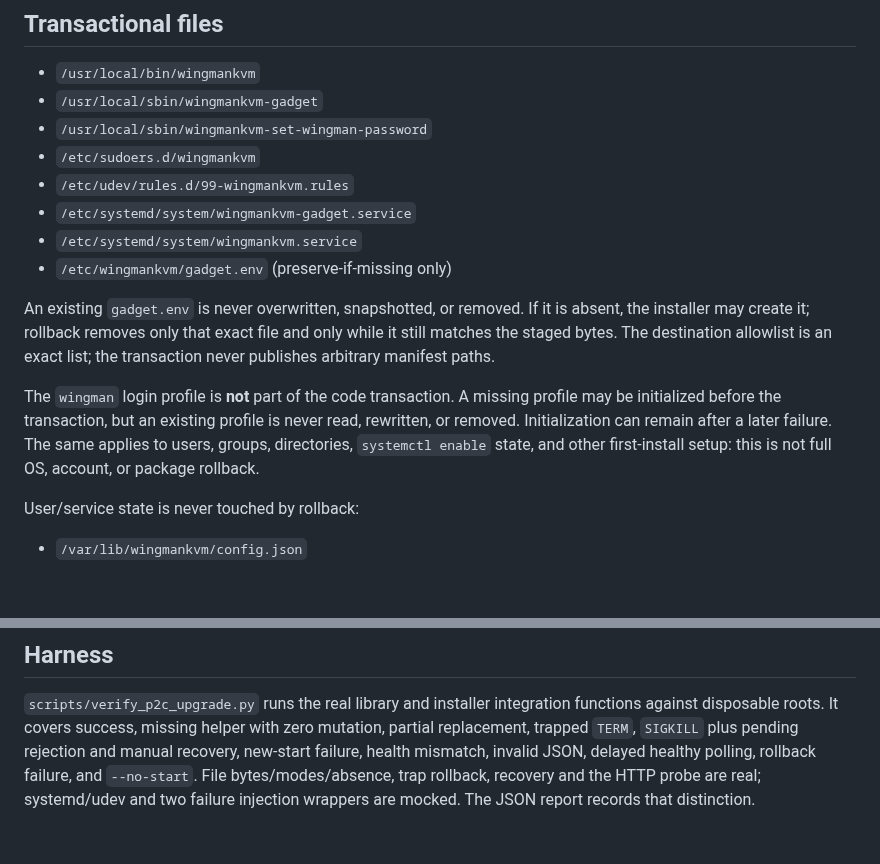
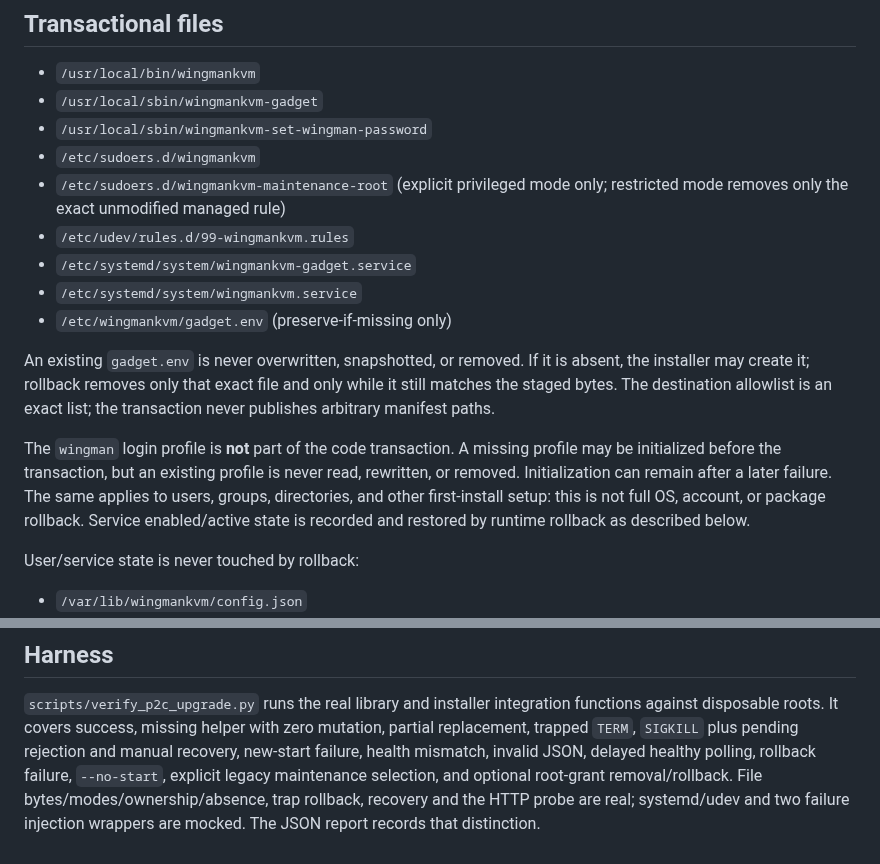
Before and after one commit to XiNian-dada/WingmanKVM, a Markdown page: docs/UPGRADE_RECOVERY.md, 2 parts joined by grey strips. Rendered like a GitHub page; blank space fills up the shorter version.

Commit message:
docs: clarify maintenance policy and runtime rollback coverage

```diff
--- a/docs/UPGRADE_RECOVERY.md
+++ b/docs/UPGRADE_RECOVERY.md
@@ -9,6 +9,8 @@ All deployment sources are read and validated before any managed file changes.
 - `/usr/local/sbin/wingmankvm-gadget`
 - `/usr/local/sbin/wingmankvm-set-wingman-password`
 - `/etc/sudoers.d/wingmankvm`
+- `/etc/sudoers.d/wingmankvm-maintenance-root` (explicit privileged mode only;
+  restricted mode removes only the exact unmodified managed rule)
 - `/etc/udev/rules.d/99-wingmankvm.rules`
 - `/etc/systemd/system/wingmankvm-gadget.service`
 - `/etc/systemd/system/wingmankvm.service`
@@ -22,9 +24,9 @@ exact list; the transaction never publishes arbitrary manifest paths.
 The `wingman` login profile is **not** part of the code transaction. A missing
 profile may be initialized before the transaction, but an existing profile is
 never read, rewritten, or removed. Initialization can remain after a later
-failure. The same applies to users, groups, directories, `systemctl enable`
-state, and other first-install setup: this is not full OS, account, or package
-rollback.
+failure. The same applies to users, groups, directories, and other first-install
+setup: this is not full OS, account, or package rollback. Service enabled/active
+state is recorded and restored by runtime rollback as described below.
 
 User/service state is never touched by rollback:
 
@@ -142,6 +144,7 @@ does not bulk-delete old transaction directories.
 functions against disposable roots. It covers success, missing helper with zero
 mutation, partial replacement, trapped `TERM`, `SIGKILL` plus pending rejection
 and manual recovery, new-start failure, health mismatch, invalid JSON, delayed
-healthy polling, rollback failure, and `--no-start`. File bytes/modes/absence,
+healthy polling, rollback failure, `--no-start`, explicit legacy maintenance
+selection, and optional root-grant removal/rollback. File bytes/modes/ownership/absence,
 trap rollback, recovery and the HTTP probe are real; systemd/udev and two failure
 injection wrappers are mocked. The JSON report records that distinction.
```
